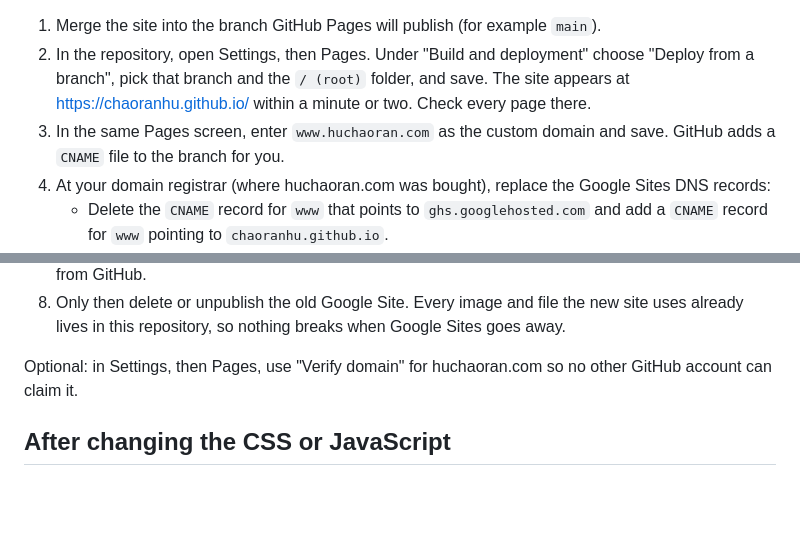
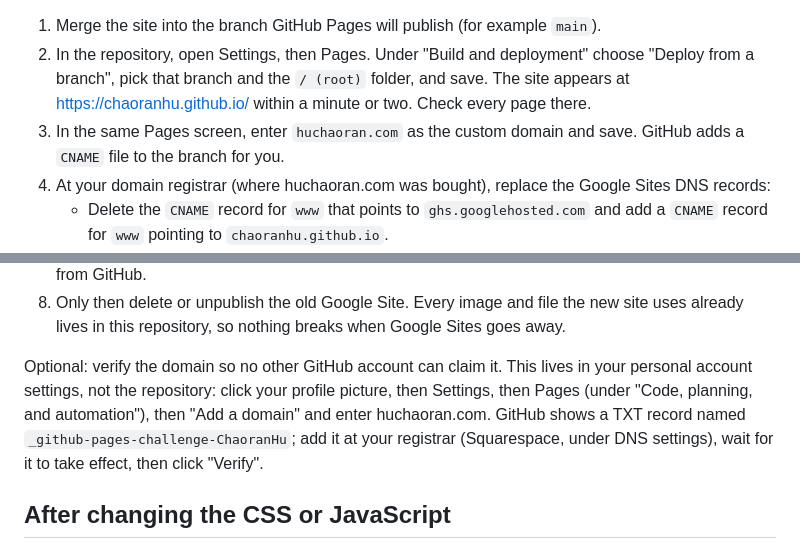
Before and after one commit to ChaoranHu/chaoranhu.github.io, a Markdown page: README.md, 2 parts joined by grey strips. Rendered like a GitHub page; blank space fills up the shorter version.

Commit message:
README: domain verification lives in personal account settings
Co-Authored-By: Claude Opus 5.5 (1M context) <noreply@anthropic.com>
Claude-Session: https://claude.ai/code/session_01MtzyJF68hNVMNfzjgJWMXC

```diff
--- a/README.md
+++ b/README.md
@@ -56,7 +56,7 @@ Steps 1 and 2 are already done; the site is live at https://chaoranhu.github.io/
 
 1. Merge the site into the branch GitHub Pages will publish (for example `main`).
 2. In the repository, open Settings, then Pages. Under "Build and deployment" choose "Deploy from a branch", pick that branch and the `/ (root)` folder, and save. The site appears at https://chaoranhu.github.io/ within a minute or two. Check every page there.
-3. In the same Pages screen, enter `www.huchaoran.com` as the custom domain and save. GitHub adds a `CNAME` file to the branch for you.
+3. In the same Pages screen, enter `huchaoran.com` as the custom domain and save. GitHub adds a `CNAME` file to the branch for you.
 4. At your domain registrar (where huchaoran.com was bought), replace the Google Sites DNS records:
    * Delete the `CNAME` record for `www` that points to `ghs.googlehosted.com` and add a `CNAME` record for `www` pointing to `chaoranhu.github.io`.
    * Delete any `A` records for the bare domain `huchaoran.com` that point to Google, and add four `A` records pointing to `185.199.108.153`, `185.199.109.153`, `185.199.110.153` and `185.199.111.153`.
@@ -65,7 +65,7 @@ Steps 1 and 2 are already done; the site is live at https://chaoranhu.github.io/
 7. Visit https://huchaoran.com, https://www.huchaoran.com and each page to confirm everything loads from GitHub.
 8. Only then delete or unpublish the old Google Site. Every image and file the new site uses already lives in this repository, so nothing breaks when Google Sites goes away.
 
-Optional: in Settings, then Pages, use "Verify domain" for huchaoran.com so no other GitHub account can claim it.
+Optional: verify the domain so no other GitHub account can claim it. This lives in your personal account settings, not the repository: click your profile picture, then Settings, then Pages (under "Code, planning, and automation"), then "Add a domain" and enter huchaoran.com. GitHub shows a TXT record named `_github-pages-challenge-ChaoranHu`; add it at your registrar (Squarespace, under DNS settings), wait for it to take effect, then click "Verify".
 
 ## After changing the CSS or JavaScript
 
```
